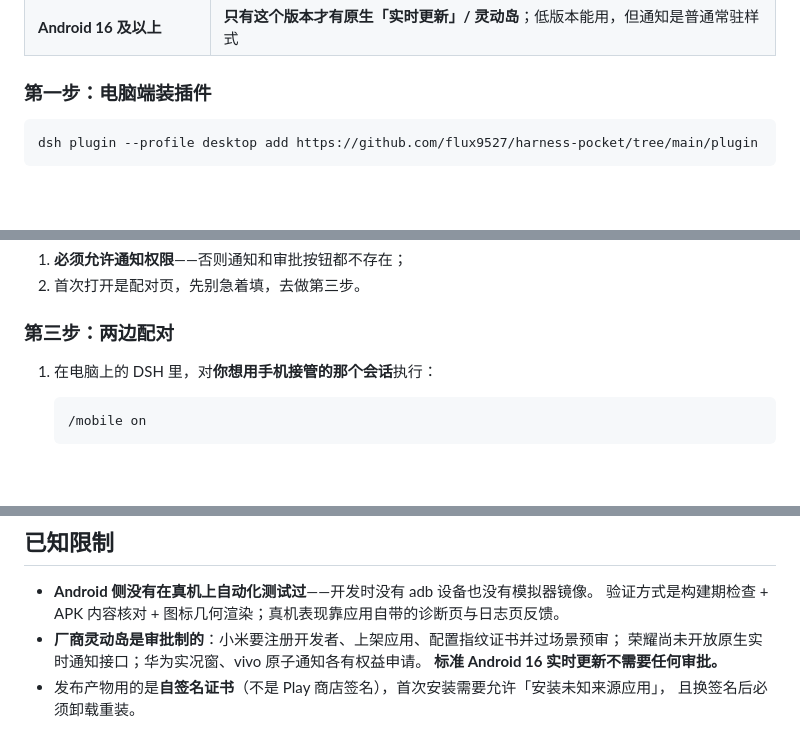
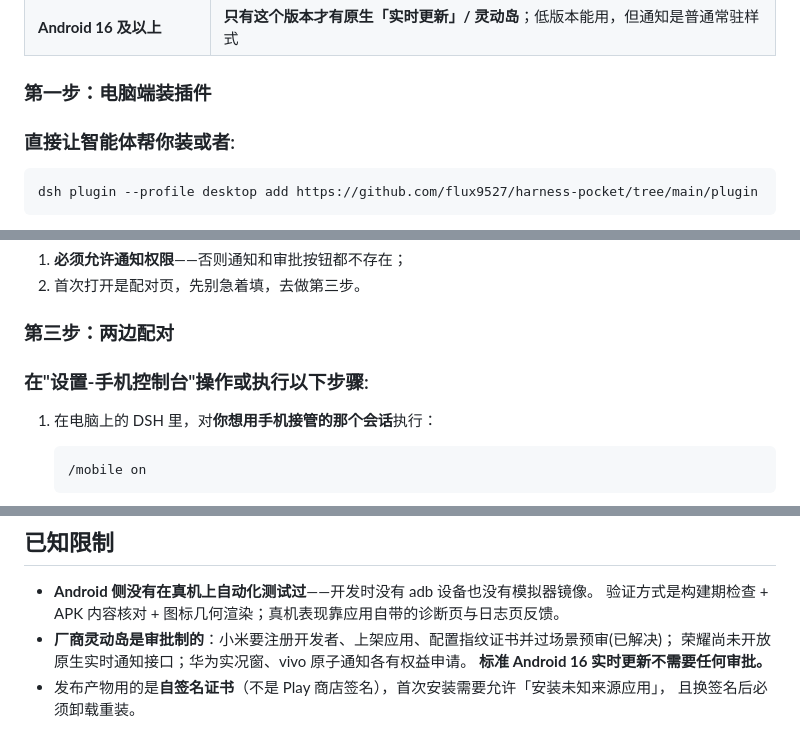
Before and after one commit to flux9527/harness-pocket, a Markdown page: README.md, 3 parts joined by grey strips. GitHub-like rendering; blank space fills up the shorter version.

Commit message:
Enhance README with installation and pairing details
Updated instructions for plugin installation and pairing steps, and clarified the approval process for certain manufacturers.

````diff
--- a/README.md
+++ b/README.md
@@ -50,6 +50,7 @@ harness-pocket/
 | **Android 16 及以上** | **只有这个版本才有原生「实时更新」/ 灵动岛**；低版本能用，但通知是普通常驻样式 |
 
 ### 第一步：电脑端装插件
+### 直接让智能体帮你装或者:
 
 ```bash
 dsh plugin --profile desktop add https://github.com/flux9527/harness-pocket/tree/main/plugin
@@ -117,6 +118,7 @@ cd android
 2. 首次打开是配对页，先别急着填，去做第三步。
 
 ### 第三步：两边配对
+### 在"设置-手机控制台"操作或执行以下步骤:
 
 1. 在电脑上的 DSH 里，对**你想用手机接管的那个会话**执行：
 
@@ -163,7 +165,7 @@ cd android
 
 - **Android 侧没有在真机上自动化测试过**——开发时没有 adb 设备也没有模拟器镜像。
   验证方式是构建期检查 + APK 内容核对 + 图标几何渲染；真机表现靠应用自带的诊断页与日志页反馈。
-- **厂商灵动岛是审批制的**：小米要注册开发者、上架应用、配置指纹证书并过场景预审；
+- **厂商灵动岛是审批制的**：小米要注册开发者、上架应用、配置指纹证书并过场景预审(已解决)；
   荣耀尚未开放原生实时通知接口；华为实况窗、vivo 原子通知各有权益申请。
   **标准 Android 16 实时更新不需要任何审批。**
 - 发布产物用的是**自签名证书**（不是 Play 商店签名），首次安装需要允许「安装未知来源应用」，
````
